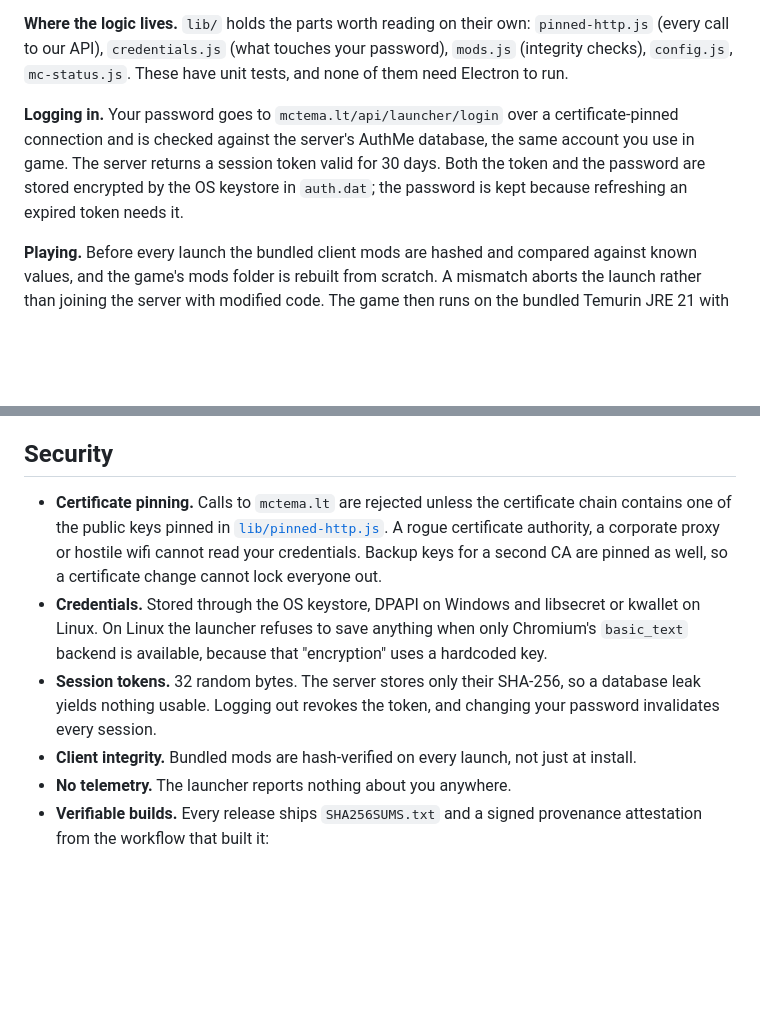
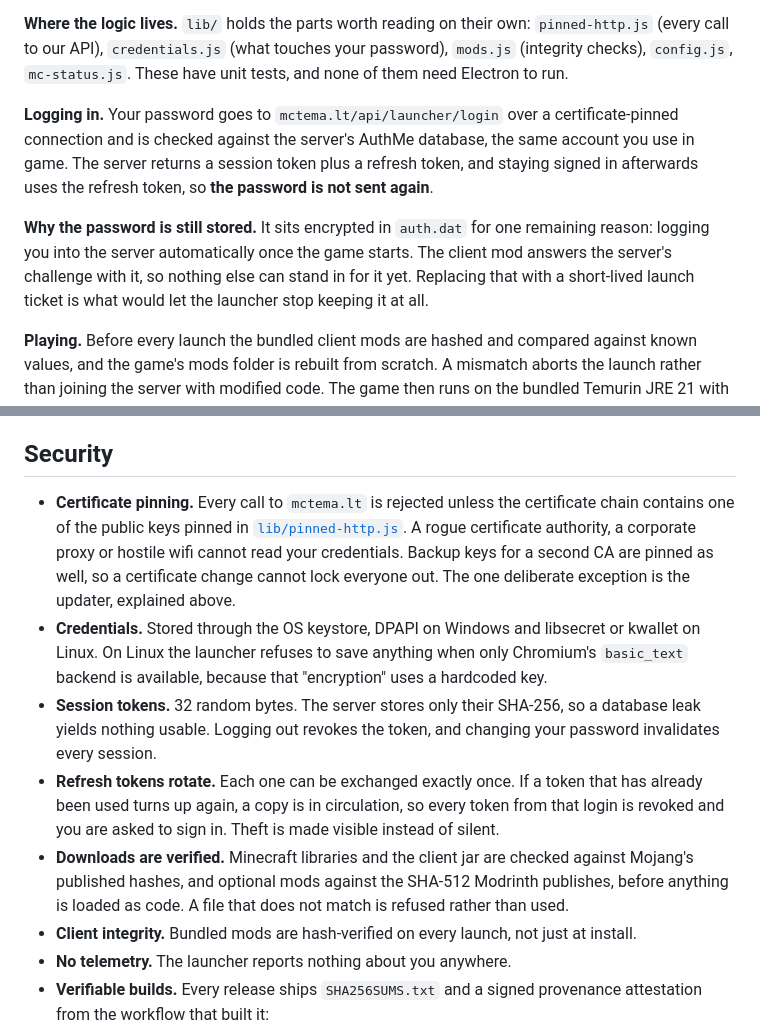
Before and after one commit to Noldez/MCTemaLauncher, a Markdown page: README.md, 2 parts joined by grey strips. Rendered like a GitHub page; blank space fills up the shorter version.

Commit message:
docs: README described the old auth model
Since refresh tokens landed the password is no longer sent to stay
signed in, but the README still said it was kept 'because refreshing an
expired token needs it'. That reason is gone; the real one now is the
in-game AuthMe handshake, which is stated plainly along with what would
remove it.

Also records rotation and replay revocation, that downloads are verified
against published hashes before anything runs as code, and that pinning
now covers every mctema.lt call rather than most of them - the updater
stays the one deliberate exception.

```diff
--- a/README.md
+++ b/README.md
@@ -80,7 +80,9 @@ Found something off? See [SECURITY.md](SECURITY.md).
 
 **Where the logic lives.** `lib/` holds the parts worth reading on their own: `pinned-http.js` (every call to our API), `credentials.js` (what touches your password), `mods.js` (integrity checks), `config.js`, `mc-status.js`. These have unit tests, and none of them need Electron to run.
 
-**Logging in.** Your password goes to `mctema.lt/api/launcher/login` over a certificate-pinned connection and is checked against the server's AuthMe database, the same account you use in game. The server returns a session token valid for 30 days. Both the token and the password are stored encrypted by the OS keystore in `auth.dat`; the password is kept because refreshing an expired token needs it.
+**Logging in.** Your password goes to `mctema.lt/api/launcher/login` over a certificate-pinned connection and is checked against the server's AuthMe database, the same account you use in game. The server returns a session token plus a refresh token, and staying signed in afterwards uses the refresh token, so **the password is not sent again**.
+
+**Why the password is still stored.** It sits encrypted in `auth.dat` for one remaining reason: logging you into the server automatically once the game starts. The client mod answers the server's challenge with it, so nothing else can stand in for it yet. Replacing that with a short-lived launch ticket is what would let the launcher stop keeping it at all.
 
 **Playing.** Before every launch the bundled client mods are hashed and compared against known values, and the game's mods folder is rebuilt from scratch. A mismatch aborts the launch rather than joining the server with modified code. The game then runs on the bundled Temurin JRE 21 with a Fabric profile and connects straight to `play.mctema.lt`.
 
@@ -92,9 +94,11 @@ Grepping the source for `https://` returns a few more, and it is worth saying wh
 
 ## Security
 
-- **Certificate pinning.** Calls to `mctema.lt` are rejected unless the certificate chain contains one of the public keys pinned in [`lib/pinned-http.js`](lib/pinned-http.js). A rogue certificate authority, a corporate proxy or hostile wifi cannot read your credentials. Backup keys for a second CA are pinned as well, so a certificate change cannot lock everyone out.
+- **Certificate pinning.** Every call to `mctema.lt` is rejected unless the certificate chain contains one of the public keys pinned in [`lib/pinned-http.js`](lib/pinned-http.js). A rogue certificate authority, a corporate proxy or hostile wifi cannot read your credentials. Backup keys for a second CA are pinned as well, so a certificate change cannot lock everyone out. The one deliberate exception is the updater, explained above.
 - **Credentials.** Stored through the OS keystore, DPAPI on Windows and libsecret or kwallet on Linux. On Linux the launcher refuses to save anything when only Chromium's `basic_text` backend is available, because that "encryption" uses a hardcoded key.
 - **Session tokens.** 32 random bytes. The server stores only their SHA-256, so a database leak yields nothing usable. Logging out revokes the token, and changing your password invalidates every session.
+- **Refresh tokens rotate.** Each one can be exchanged exactly once. If a token that has already been used turns up again, a copy is in circulation, so every token from that login is revoked and you are asked to sign in. Theft is made visible instead of silent.
+- **Downloads are verified.** Minecraft libraries and the client jar are checked against Mojang's published hashes, and optional mods against the SHA-512 Modrinth publishes, before anything is loaded as code. A file that does not match is refused rather than used.
 - **Client integrity.** Bundled mods are hash-verified on every launch, not just at install.
 - **No telemetry.** The launcher reports nothing about you anywhere.
 - **Verifiable builds.** Every release ships `SHA256SUMS.txt` and a signed provenance attestation from the workflow that built it:
```
